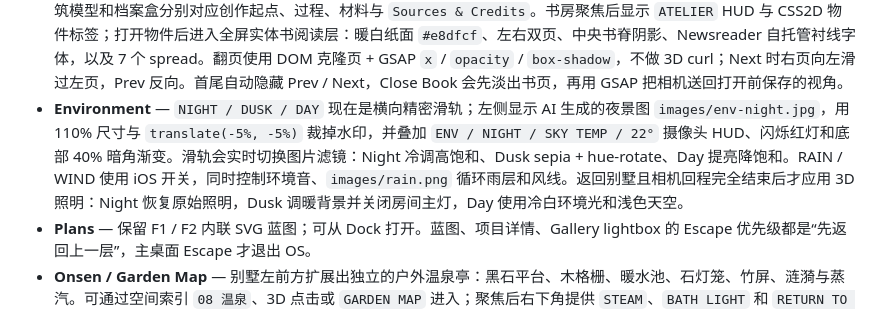
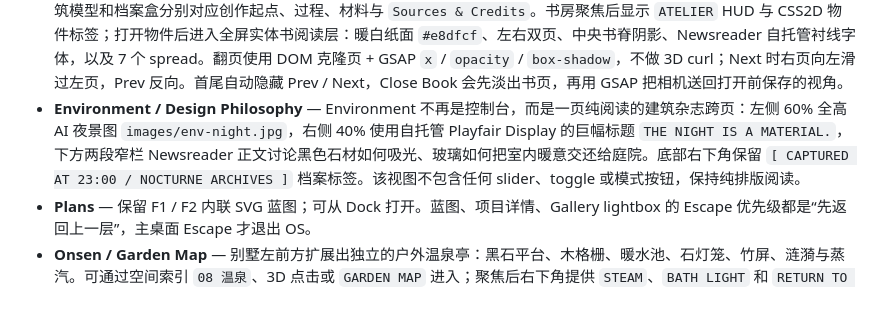
Before and after one commit to czhcyber/personal-project, a Markdown page: README.md, the part around one of its changes. Rendered like a GitHub page.

Commit message:
Redesign environment as editorial design philosophy

```diff
--- a/README.md
+++ b/README.md
@@ -62,7 +62,7 @@ OS 不再只是启动终端加控制面板，而是一套带启动动画的 macO
 - **Audio** — Audio 引擎保留四条 loop 轨道：`AMBIENT RAIN`、`WIND`、`JAZZ` 与本地文件 `Dark`；`audioTracks` 跨 OS 会话保存，关闭 / 重开 OS 时继续播放。`Dark` 在页面加载完成后以 Blob 形式完整预取，打开 Audio 时自动开始播放，并支持自由 seek。
 - **Immersive Audio / My Favourite** — 打开 Audio 会进入独立的全屏唱片房：暖棕色径向背景，左侧 60% 为巨型黑胶盘（封面圆形、黑胶凹槽 `repeating-radial-gradient`、CSS 持续旋转），右侧 40% 为 `Dark / mixed matches / Dark` 与极简播放控制。左上角 `[ ∨ MINIMIZE ]` 返回桌面；此视图会隐藏标准 OS 玻璃窗口、顶部栏与 Dock。银色唱臂由 GSAP 控制，播放时转到 `25deg`，暂停回到 `0deg`。封面为 `images/dark.jpg`，音源位于 `music/Dark.mp3`；细线进度条支持点击、拖动与键盘左右键 seek。
 - **Atelier / Flipbook 创作手记** — 首页空间索引里的 `05 书房 / 创作室` 通向一间可探索的 Atelier。桌面手记、材料盘、建筑模型和档案盒分别对应创作起点、过程、材料与 `Sources & Credits`。书房聚焦后显示 `ATELIER` HUD 与 CSS2D 物件标签；打开物件后进入全屏实体书阅读层：暖白纸面 `#e8dfcf`、左右双页、中央书脊阴影、Newsreader 自托管衬线字体，以及 7 个 spread。翻页使用 DOM 克隆页 + GSAP `x` / `opacity` / `box-shadow`，不做 3D curl；Next 时右页向左滑过左页，Prev 反向。首尾自动隐藏 Prev / Next，Close Book 会先淡出书页，再用 GSAP 把相机送回打开前保存的视角。
-- **Environment** — `NIGHT / DUSK / DAY` 现在是横向精密滑轨；左侧显示 AI 生成的夜景图 `images/env-night.jpg`，用 110% 尺寸与 `translate(-5%, -5%)` 裁掉水印，并叠加 `ENV / NIGHT / SKY TEMP / 22°` 摄像头 HUD、闪烁红灯和底部 40% 暗角渐变。滑轨会实时切换图片滤镜：Night 冷调高饱和、Dusk sepia + hue-rotate、Day 提亮降饱和。RAIN / WIND 使用 iOS 开关，同时控制环境音、`images/rain.png` 循环雨层和风线。返回别墅且相机回程完全结束后才应用 3D 照明：Night 恢复原始照明，Dusk 调暖背景并关闭房间主灯，Day 使用冷白环境光和浅色天空。
+- **Environment / Design Philosophy** — Environment 不再是控制台，而是一页纯阅读的建筑杂志跨页：左侧 60% 全高 AI 夜景图 `images/env-night.jpg`，右侧 40% 使用自托管 Playfair Display 的巨幅标题 `THE NIGHT IS A MATERIAL.`，下方两段窄栏 Newsreader 正文讨论黑色石材如何吸光、玻璃如何把室内暖意交还给庭院。底部右下角保留 `[ CAPTURED AT 23:00 / NOCTURNE ARCHIVES ]` 档案标签。该视图不包含任何 slider、toggle 或模式按钮，保持纯排版阅读。
 - **Plans** — 保留 F1 / F2 内联 SVG 蓝图；可从 Dock 打开。蓝图、项目详情、Gallery lightbox 的 Escape 优先级都是“先返回上一层”，主桌面 Escape 才退出 OS。
 - **Onsen / Garden Map** — 别墅左前方扩展出独立的户外温泉亭：黑石平台、木格栅、暖水池、石灯笼、竹屏、涟漪与蒸汽。可通过空间索引 `08 温泉`、3D 点击或 `GARDEN MAP` 进入；聚焦后右下角提供 `STEAM`、`BATH LIGHT` 和 `RETURN TO GARDEN`。`GARDEN MAP` 也可用 `M` 打开、`ESC` 关闭，包含 Villa / Tea Room / Terrace / Garage / Onsen 五个镜头节点。
 - **Master Suite family photo** — 主卧床头墙新增 1.12 × 0.82 m 深木相框与 `PlaneGeometry(1,1)` 照片平面，读取根目录 `family.jpg` 并按原始宽高比自适应缩放。当前已放入用户提供的家庭照片；没有图片时显示深灰底与细金内框，不阻塞场景。鼠标悬停相框会出现手型光标，点击弹出文件选择器；上传图片通过 `FileReader` + `THREE.Texture` 热替换，旧纹理即时 `dispose()`。相框上方有一盏 `0.5` 强度的暖色 `SpotLight`，随卧室在 X-Ray Focus 中的变暗而渐隐到 `0.075`，退出聚焦后回到 `0.5`。
```
Also changed, not shown: other parts of README.md (+1 -1 lines), preview-nocturne-environment.png, 9 other files.
